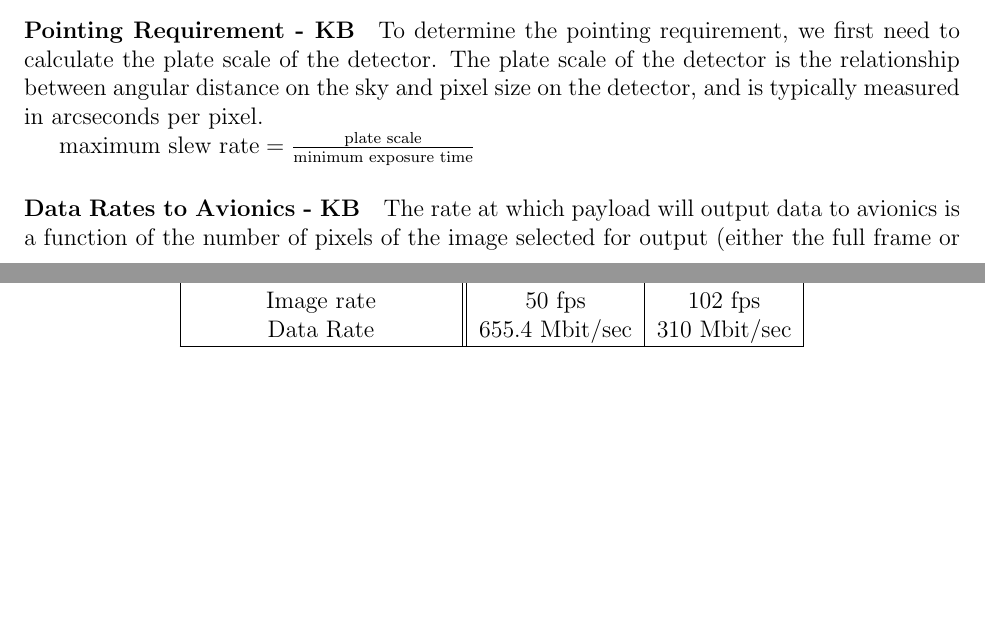
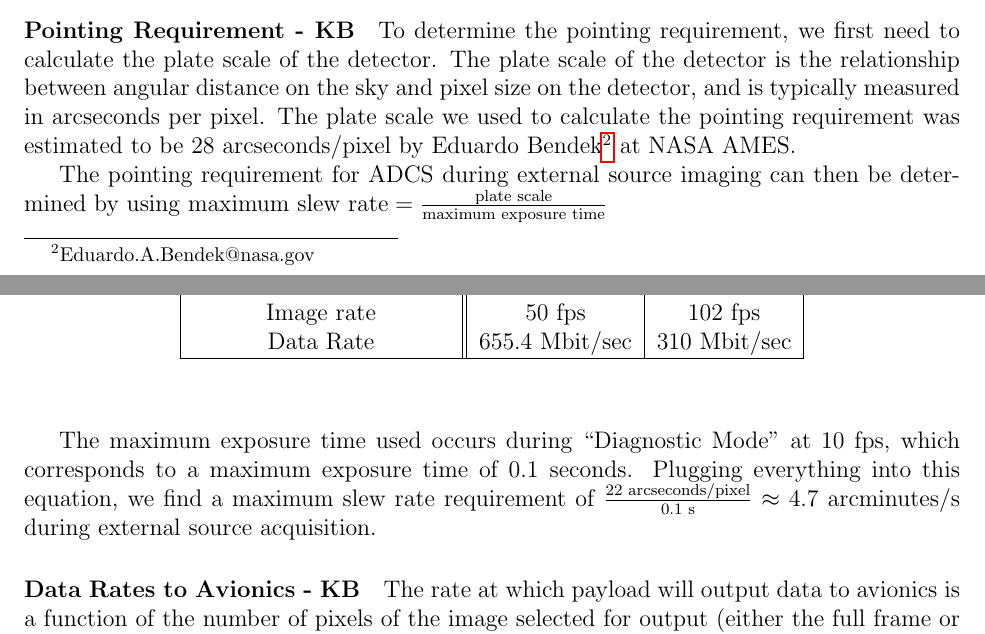
Before and after one commit to jimclark/16.83-DeMi-Final-Report, a LaTeX document (DeMi.tex): two parts of pages 23 and 24 of 87, joined at a grey line, cut so that both start at the same text, the shorter picture padded with empty space. Compiled offline with pdfLaTeX.

Commit message:
updates to payload - pointing req section

```diff
--- a/DeMi.tex
+++ b/DeMi.tex
@@ -431,11 +431,14 @@ The lenslet is 10 mm square, so it contains about 66 by 66 lenslets. It is mount
 
 To determine the pointing requirement, we first need to calculate the plate scale of the detector.
 %and the amount of time needed to get a reasonable SNR for a star of a reasonable magnitude.
-The plate scale of the detector is the relationship between angular distance on the sky and pixel size on the detector, and is typically measured in arcseconds per pixel.
-%%% (INSERT MATH)
-
-$\text{maximum slew rate} = \frac{\text{plate scale}}{\text{minimum exposure time}}$
+The plate scale of the detector is the relationship between angular distance on the sky and pixel size on the detector, and is typically measured in arcseconds per pixel. The plate scale we used to calculate the pointing requirement was estimated to be 28 arcseconds/pixel by Eduardo Bendek\footnote{Eduardo.A.Bendek@nasa.gov} at NASA AMES.
+%%% insert calculations to get to this point.
+
+The pointing requirement for ADCS during external source imaging can then be determined by using
+$\text{maximum slew rate} = \frac{\text{plate scale}}{\text{maximum exposure time}}$
 %is there a better way to do simple formulas that don't really need to be in equation form?
+
+The maximum exposure time used occurs during ``Diagnostic Mode'' at 10 fps, which corresponds to a maximum exposure time of 0.1 seconds. Plugging everything into this equation, we find a maximum slew rate requirement of $\frac{22 \text{ arcseconds/pixel}}{0.1 \text{ s}} \approx 4.7$ arcminutes/s during external source acquisition.
 
 \paragraph{Data Rates to Avionics - KB}
 
```
